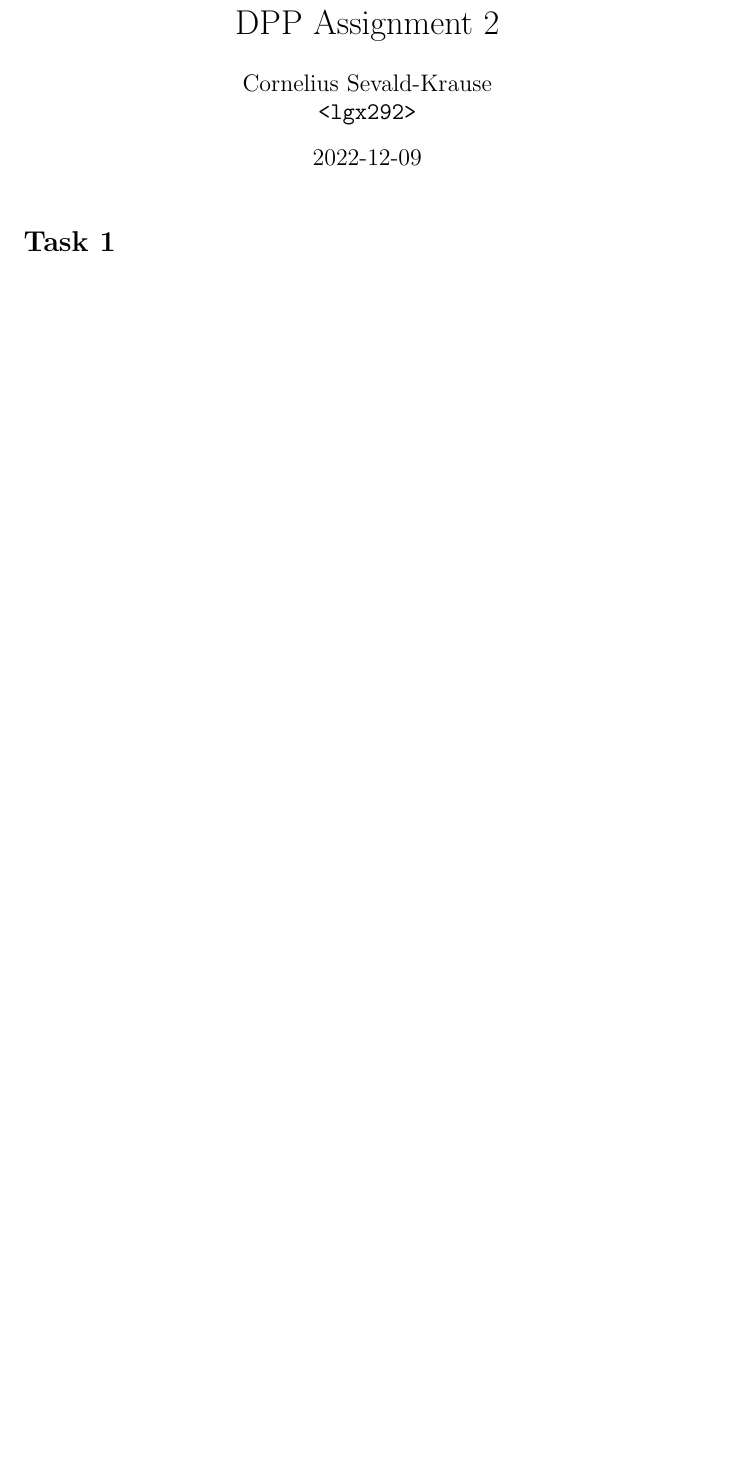
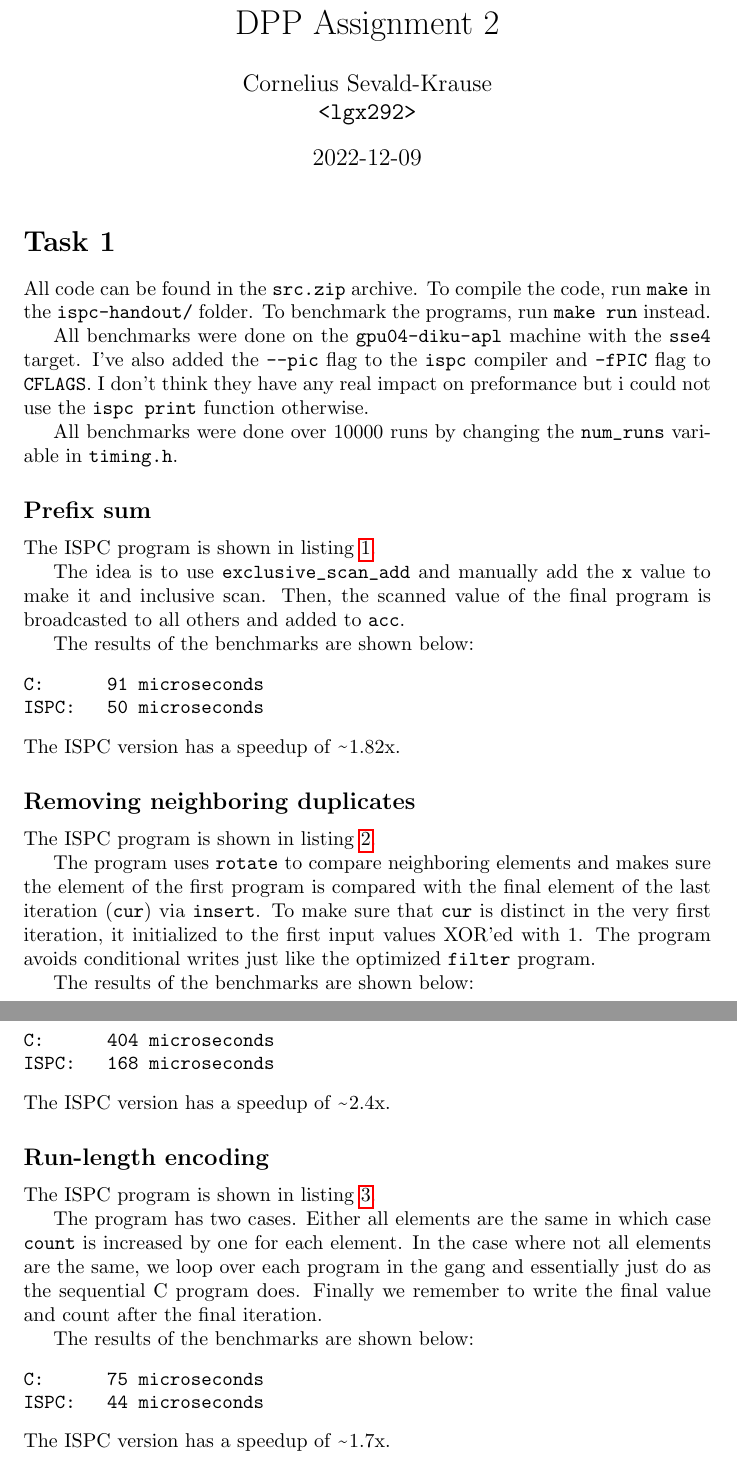
Before and after one commit to cornelius-sevald/dpp-assignments, a LaTeX document (wa2/report/report.tex, which reads wa2/report/imports.tex): part of page 1 of 2 before the commit and two parts of pages 1 and 2 of 5 after it, the two joined at a grey line, cut so that both start at the same text, the shorter picture padded with empty space. Compiled offline with pdfLaTeX.

Commit message:
[A2] Task 1 report

```diff
--- a/wa2/report/imports.tex
+++ b/wa2/report/imports.tex
@@ -1,3 +1,4 @@
+\usepackage{textcomp}
 \usepackage{xcolor}
 \usepackage{graphicx}
 \graphicspath{ {./figures/} }
@@ -9,9 +10,18 @@
 \usepackage{hyperref}
 \usepackage{cleveref}
 \usepackage{booktabs}
+\usepackage{fancyvrb}
 \usepackage{minted}
 \usepackage{csquotes}
 
+\setminted[c]{
+frame=lines,
+framesep=2mm,
+baselinestretch=1.2,
+linenos
+}
+
+\renewcommand{\textapprox}{\raisebox{0.5ex}{\texttildelow}}
 \newcommand{\assoc}{\oplus}
 \newcommand{\conj}{\wedge}
 \newcommand{\disj}{\vee}
--- a/wa2/report/report.tex
+++ b/wa2/report/report.tex
@@ -10,3 +10,69 @@
 \maketitle
 
 \section*{Task 1}
+
+All code can be found in the \verb|src.zip| archive. To compile the code,
+run \verb|make| in the \verb|ispc-handout/| folder. To benchmark the programs,
+run \verb|make run| instead.
+
+All benchmarks were done on the \verb|gpu04-diku-apl| machine with the
+\verb|sse4| target. I've also added the \verb|--pic| flag to the
+\verb|ispc| compiler and \verb|-fPIC| flag to \verb|CFLAGS|. I don't think they
+have any real impact on preformance but i could not use the \verb|ispc print|
+function otherwise.
+
+All benchmarks were done over 10000 runs by changing the \verb|num_runs|
+variable in \verb|timing.h|.
+
+\subsection*{Prefix sum}
+
+\noindent
+The ISPC program is shown in~\cref{lst:scan}.
+
+The idea is to use \verb|exclusive_scan_add| and manually add the \verb|x| value
+to make it and inclusive scan. Then, the scanned value of the final program is
+broadcasted to all others and added to \verb|acc|.
+
+The results of the benchmarks are shown below:
+\begin{Verbatim}
+C:      91 microseconds
+ISPC:   50 microseconds
+\end{Verbatim}
+The ISPC version has a speedup of \textapprox 1.82x.
+
+\subsection*{Removing neighboring duplicates}
+
+\noindent
+The ISPC program is shown in~\cref{lst:pack}.
+
+The program uses \verb|rotate| to compare neighboring elements and makes sure
+the element of the first program is compared with the final element of the last
+iteration (\verb|cur|) via \verb|insert|. To make sure that \verb|cur| is
+distinct in the very first iteration, it initialized to the first input values
+XOR'ed with 1. The program avoids conditional writes just like the optimized
+\verb|filter| program.
+
+The results of the benchmarks are shown below:
+\begin{Verbatim}
+C:      404 microseconds
+ISPC:   168 microseconds
+\end{Verbatim}
+The ISPC version has a speedup of \textapprox 2.4x.
+
+\subsection*{Run-length encoding}
+
+\noindent
+The ISPC program is shown in~\cref{lst:rle}.
+
+The program has two cases. Either all elements are the same in which case
+\verb|count| is increased by one for each element. In the case where not all
+elements are the same, we loop over each program in the gang and essentially
+just do as the sequential C program does. Finally we remember to write the final
+value and count after the final iteration.
+
+The results of the benchmarks are shown below:
+\begin{Verbatim}
+C:      75 microseconds
+ISPC:   44 microseconds
+\end{Verbatim}
+The ISPC version has a speedup of \textapprox 1.7x.
```
Also changed, not shown: wa2/report/report.tex (21 more changed lines).
